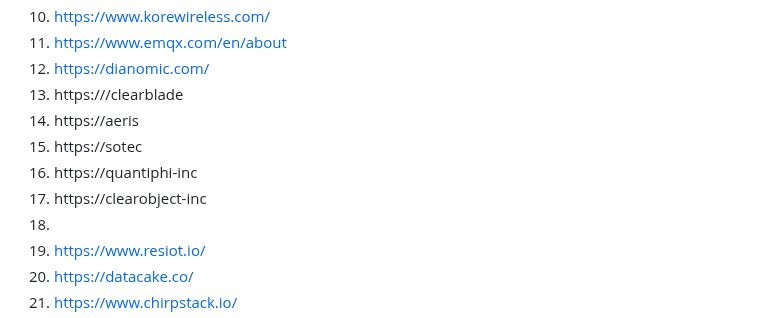
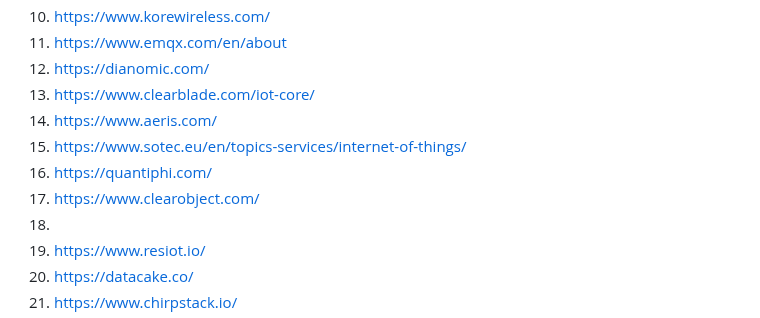
Before and after one commit to hpssjellis/my-examples-of-iot-platforms, a Markdown page: README.md, the part around the change. Drawn GitHub-style.

```diff
--- a/README.md
+++ b/README.md
@@ -32,11 +32,11 @@ Lets start the research April 29th, 2024
 10. https://www.korewireless.com/
 11. https://www.emqx.com/en/about
 12. https://dianomic.com/
-13. https:///clearblade
-14. https://aeris
-15. https://sotec
-16. https://quantiphi-inc
-17. https://clearobject-inc
+13.  https://www.clearblade.com/iot-core/
+14.  https://www.aeris.com/
+15.  https://www.sotec.eu/en/topics-services/internet-of-things/
+16.  https://quantiphi.com/
+17.  https://www.clearobject.com/
 18.
 19. https://www.resiot.io/
 20. https://datacake.co/
```
